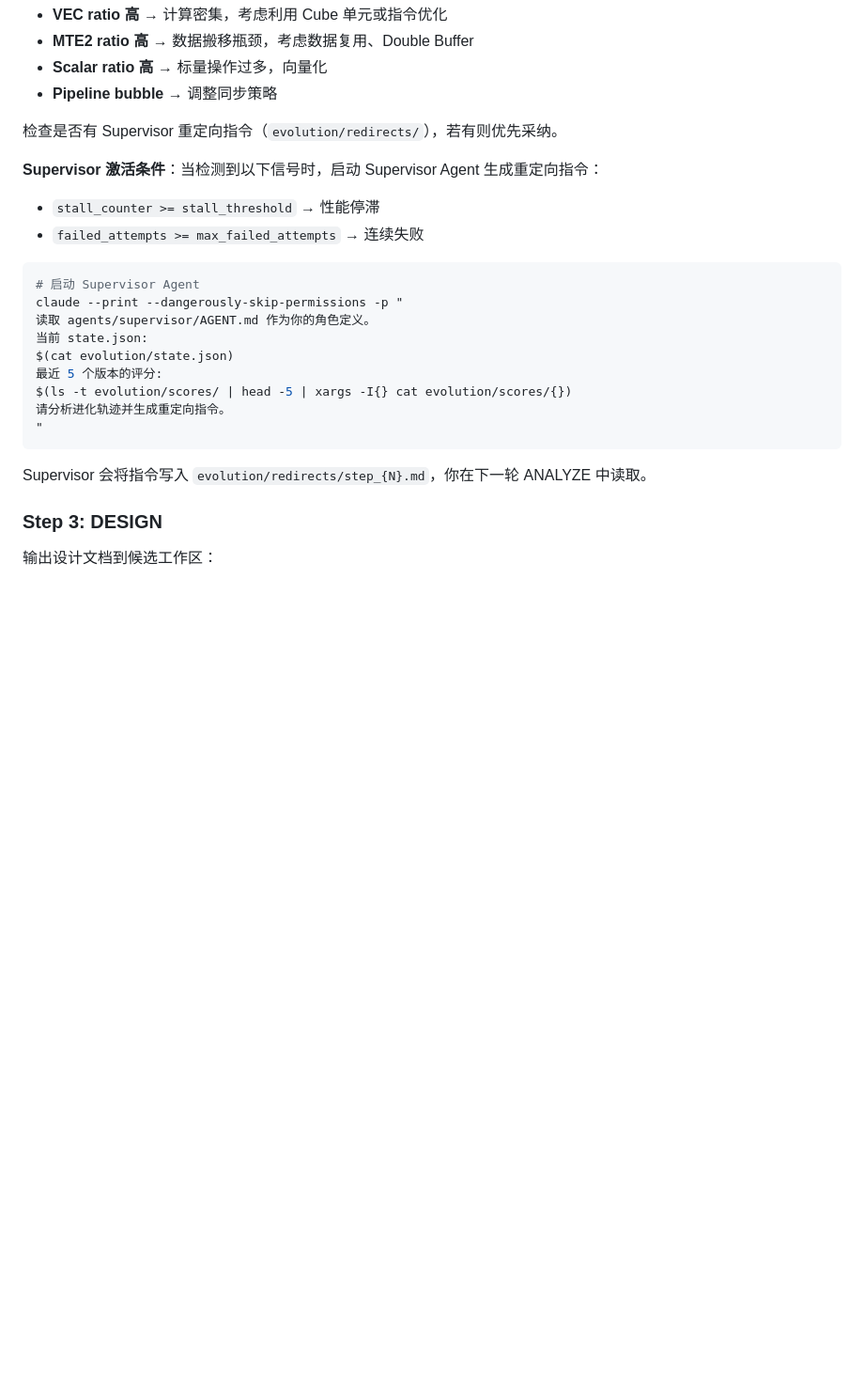
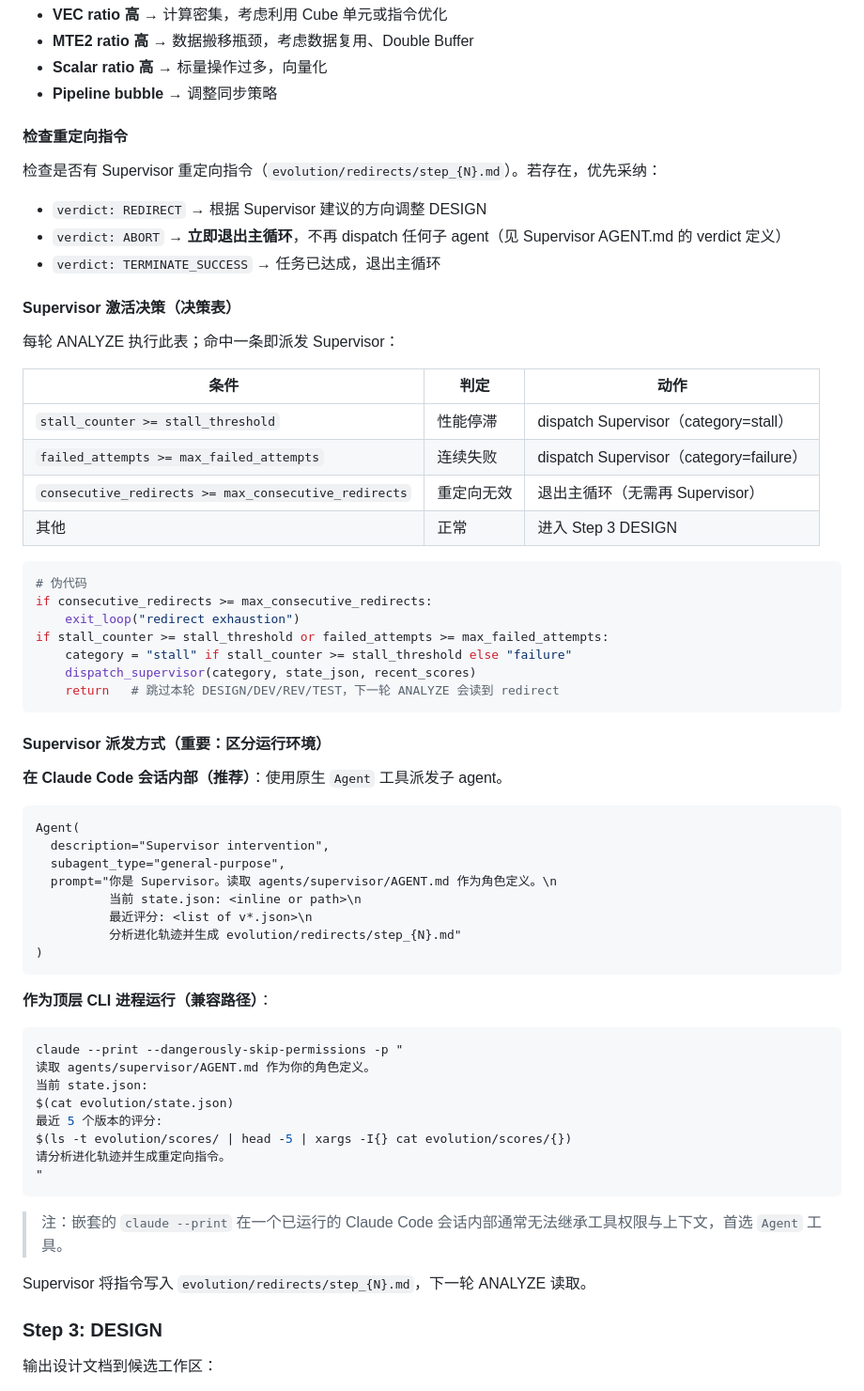
Before and after one commit to ChaosWang666/AscendC-Kernel-Agent, a Markdown page: agents/architect/AGENT.md, the part around one of its changes. Shown at 94% size. Rendered like a GitHub page; blank space fills up the shorter version.

````diff
--- a/agents/architect/AGENT.md
+++ b/agents/architect/AGENT.md
@@ -98,14 +119,50 @@ ls evolution/scores/
 - **Scalar ratio 高** → 标量操作过多，向量化
 - **Pipeline bubble** → 调整同步策略
 
-检查是否有 Supervisor 重定向指令（`evolution/redirects/`），若有则优先采纳。
+#### 检查重定向指令
 
-**Supervisor 激活条件**：当检测到以下信号时，启动 Supervisor Agent 生成重定向指令：
-- `stall_counter >= stall_threshold` → 性能停滞
-- `failed_attempts >= max_failed_attempts` → 连续失败
+检查是否有 Supervisor 重定向指令（`evolution/redirects/step_{N}.md`）。若存在，优先采纳：
+- `verdict: REDIRECT` → 根据 Supervisor 建议的方向调整 DESIGN
+- `verdict: ABORT`    → **立即退出主循环**，不再 dispatch 任何子 agent（见 Supervisor AGENT.md 的 verdict 定义）
+- `verdict: TERMINATE_SUCCESS` → 任务已达成，退出主循环
 
+#### Supervisor 激活决策（决策表）
+
+每轮 ANALYZE 执行此表；命中一条即派发 Supervisor：
+
+| 条件 | 判定 | 动作 |
+|------|------|------|
+| `stall_counter >= stall_threshold` | 性能停滞 | dispatch Supervisor（category=stall） |
+| `failed_attempts >= max_failed_attempts` | 连续失败 | dispatch Supervisor（category=failure） |
+| `consecutive_redirects >= max_consecutive_redirects` | 重定向无效 | 退出主循环（无需再 Supervisor） |
+| 其他 | 正常 | 进入 Step 3 DESIGN |
+
+```python
+# 伪代码
+if consecutive_redirects >= max_consecutive_redirects:
+    exit_loop("redirect exhaustion")
+if stall_counter >= stall_threshold or failed_attempts >= max_failed_attempts:
+    category = "stall" if stall_counter >= stall_threshold else "failure"
+    dispatch_supervisor(category, state_json, recent_scores)
+    return   # 跳过本轮 DESIGN/DEV/REV/TEST，下一轮 ANALYZE 会读到 redirect
+```
+
+#### Supervisor 派发方式（重要：区分运行环境）
+
+**在 Claude Code 会话内部（推荐）**：使用原生 `Agent` 工具派发子 agent。
+```
+Agent(
+  description="Supervisor intervention",
+  subagent_type="general-purpose",
+  prompt="你是 Supervisor。读取 agents/supervisor/AGENT.md 作为角色定义。\n
+          当前 state.json: <inline or path>\n
+          最近评分: <list of v*.json>\n
+          分析进化轨迹并生成 evolution/redirects/step_{N}.md"
+)
+```
+
+**作为顶层 CLI 进程运行（兼容路径）**：
 ```bash
-# 启动 Supervisor Agent
 claude --print --dangerously-skip-permissions -p "
 读取 agents/supervisor/AGENT.md 作为你的角色定义。
 当前 state.json:
@@ -115,8 +172,9 @@ $(ls -t evolution/scores/ | head -5 | xargs -I{} cat evolution/scores/{})
 请分析进化轨迹并生成重定向指令。
 "
 ```
+> 注：嵌套的 `claude --print` 在一个已运行的 Claude Code 会话内部通常无法继承工具权限与上下文，首选 `Agent` 工具。
 
-Supervisor 会将指令写入 `evolution/redirects/step_{N}.md`，你在下一轮 ANALYZE 中读取。
+Supervisor 将指令写入 `evolution/redirects/step_{N}.md`，下一轮 ANALYZE 读取。
 
 ### Step 3: DESIGN
 
````
Also changed, not shown: other parts of agents/architect/AGENT.md (+75 -30 lines).
